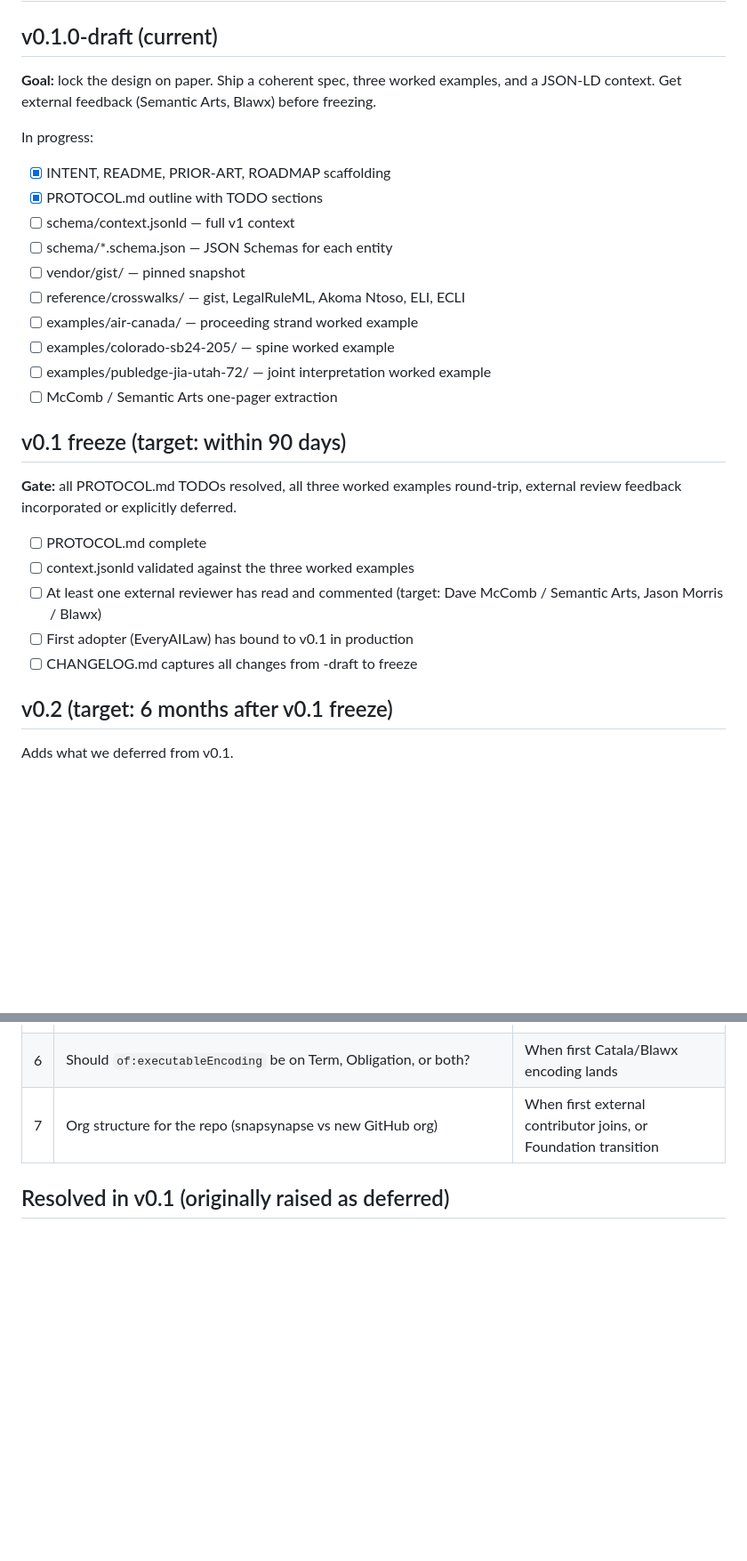
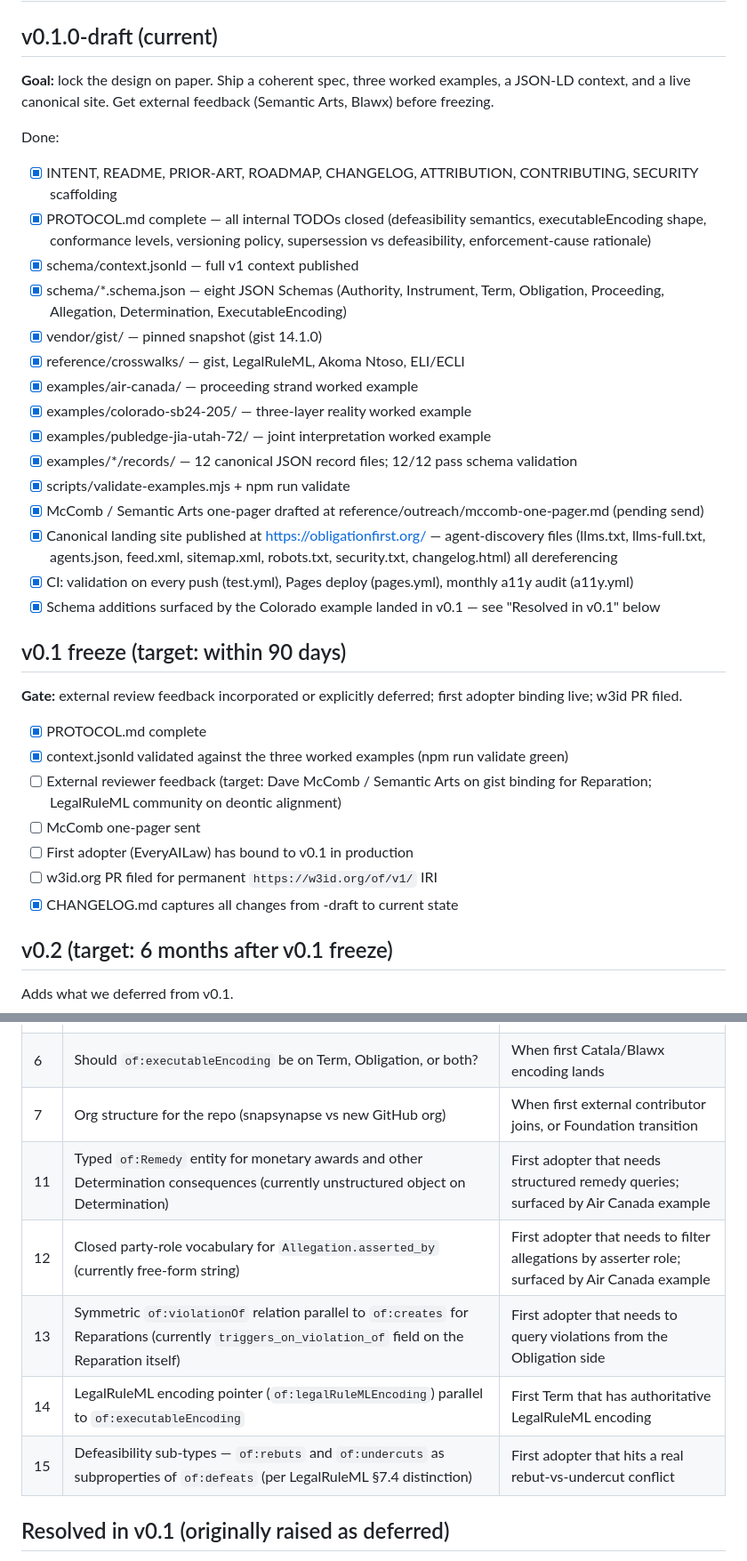
Before and after one commit to snapsynapse/obligation-first, a Markdown page: ROADMAP.md, 2 parts joined by grey strips. Shown at 89% size. Rendered like a GitHub page; blank space fills up the shorter version.

Commit message:
Update ROADMAP — v0.1 done items checked, freeze gate refined, deferreds extended
Three changes:

1) "v0.1.0-draft (current)" section — most checklist items now
   marked done. Added entries for things that landed since the
   original list: 12 canonical JSON record files, validation
   harness + npm run validate, canonical landing site at
   obligationfirst.org with full agent-discovery surface, three
   CI workflows, and the schema additions surfaced by the
   Colorado example (R1/R2/R3 in the Resolved-in-v0.1 table).

2) "v0.1 freeze" gate — items that are demonstrably done are
   now checked. Real remaining gates: external review feedback
   (Semantic Arts on Reparation gist binding; LegalRuleML
   community on deontic alignment), McComb one-pager send,
   first adopter binding (EveryAILaw), w3id.org PR.

3) "Deferred decisions" — five new entries (11-15) for items
   surfaced by the Air Canada and Colorado example findings
   that did NOT land in v0.1: typed of:Remedy entity, closed
   party-role vocab for Allegation.asserted_by, of:violationOf
   relation, LegalRuleML encoding pointer, defeasibility
   sub-types (rebuts/undercuts).

```diff
--- a/ROADMAP.md
+++ b/ROADMAP.md
@@ -2,30 +2,37 @@
 
 ## v0.1.0-draft (current)
 
-**Goal:** lock the design on paper. Ship a coherent spec, three worked examples, and a JSON-LD context. Get external feedback (Semantic Arts, Blawx) before freezing.
+**Goal:** lock the design on paper. Ship a coherent spec, three worked examples, a JSON-LD context, and a live canonical site. Get external feedback (Semantic Arts, Blawx) before freezing.
 
-In progress:
+Done:
 
-- [x] INTENT, README, PRIOR-ART, ROADMAP scaffolding
-- [x] PROTOCOL.md outline with TODO sections
-- [ ] schema/context.jsonld — full v1 context
-- [ ] schema/*.schema.json — JSON Schemas for each entity
-- [ ] vendor/gist/ — pinned snapshot
-- [ ] reference/crosswalks/ — gist, LegalRuleML, Akoma Ntoso, ELI, ECLI
-- [ ] examples/air-canada/ — proceeding strand worked example
-- [ ] examples/colorado-sb24-205/ — spine worked example
-- [ ] examples/publedge-jia-utah-72/ — joint interpretation worked example
-- [ ] McComb / Semantic Arts one-pager extraction
+- [x] INTENT, README, PRIOR-ART, ROADMAP, CHANGELOG, ATTRIBUTION, CONTRIBUTING, SECURITY scaffolding
+- [x] PROTOCOL.md complete — all internal TODOs closed (defeasibility semantics, executableEncoding shape, conformance levels, versioning policy, supersession vs defeasibility, enforcement-cause rationale)
+- [x] schema/context.jsonld — full v1 context published
+- [x] schema/*.schema.json — eight JSON Schemas (Authority, Instrument, Term, Obligation, Proceeding, Allegation, Determination, ExecutableEncoding)
+- [x] vendor/gist/ — pinned snapshot (gist 14.1.0)
+- [x] reference/crosswalks/ — gist, LegalRuleML, Akoma Ntoso, ELI/ECLI
+- [x] examples/air-canada/ — proceeding strand worked example
+- [x] examples/colorado-sb24-205/ — three-layer reality worked example
+- [x] examples/publedge-jia-utah-72/ — joint interpretation worked example
+- [x] examples/*/records/ — 12 canonical JSON record files; 12/12 pass schema validation
+- [x] scripts/validate-examples.mjs + npm run validate
+- [x] McComb / Semantic Arts one-pager drafted at reference/outreach/mccomb-one-pager.md (pending send)
+- [x] Canonical landing site published at https://obligationfirst.org/ — agent-discovery files (llms.txt, llms-full.txt, agents.json, feed.xml, sitemap.xml, robots.txt, security.txt, changelog.html) all dereferencing
+- [x] CI: validation on every push (test.yml), Pages deploy (pages.yml), monthly a11y audit (a11y.yml)
+- [x] Schema additions surfaced by the Colorado example landed in v0.1 — see "Resolved in v0.1" below
 
 ## v0.1 freeze (target: within 90 days)
 
-**Gate:** all PROTOCOL.md TODOs resolved, all three worked examples round-trip, external review feedback incorporated or explicitly deferred.
+**Gate:** external review feedback incorporated or explicitly deferred; first adopter binding live; w3id PR filed.
 
-- [ ] PROTOCOL.md complete
-- [ ] context.jsonld validated against the three worked examples
-- [ ] At least one external reviewer has read and commented (target: Dave McComb / Semantic Arts, Jason Morris / Blawx)
+- [x] PROTOCOL.md complete
+- [x] context.jsonld validated against the three worked examples (npm run validate green)
+- [ ] External reviewer feedback (target: Dave McComb / Semantic Arts on gist binding for Reparation; LegalRuleML community on deontic alignment)
+- [ ] McComb one-pager sent
 - [ ] First adopter (EveryAILaw) has bound to v0.1 in production
-- [ ] CHANGELOG.md captures all changes from -draft to freeze
+- [ ] w3id.org PR filed for permanent `https://w3id.org/of/v1/` IRI
+- [x] CHANGELOG.md captures all changes from -draft to current state
 
 ## v0.2 (target: 6 months after v0.1 freeze)
 
@@ -58,6 +65,11 @@ Adds what we deferred from v0.1.
 | 5 | Should we mint our own namespace at w3id.org or stay on obligationfirst.org alone? | When external adopters request a permanent IRI |
 | 6 | Should `of:executableEncoding` be on Term, Obligation, or both? | When first Catala/Blawx encoding lands |
 | 7 | Org structure for the repo (snapsynapse vs new GitHub org) | When first external contributor joins, or Foundation transition |
+| 11 | Typed `of:Remedy` entity for monetary awards and other Determination consequences (currently unstructured object on Determination) | First adopter that needs structured remedy queries; surfaced by Air Canada example |
+| 12 | Closed party-role vocabulary for `Allegation.asserted_by` (currently free-form string) | First adopter that needs to filter allegations by asserter role; surfaced by Air Canada example |
+| 13 | Symmetric `of:violationOf` relation parallel to `of:creates` for Reparations (currently `triggers_on_violation_of` field on the Reparation itself) | First adopter that needs to query violations from the Obligation side |
+| 14 | LegalRuleML encoding pointer (`of:legalRuleMLEncoding`) parallel to `of:executableEncoding` | First Term that has authoritative LegalRuleML encoding |
+| 15 | Defeasibility sub-types — `of:rebuts` and `of:undercuts` as subproperties of `of:defeats` (per LegalRuleML §7.4 distinction) | First adopter that hits a real rebut-vs-undercut conflict |
 ## Resolved in v0.1 (originally raised as deferred)
 
 These items were surfaced by the Colorado SB 24-205 example and resolved in v0.1 rather than deferred. Recorded here for audit:
```
